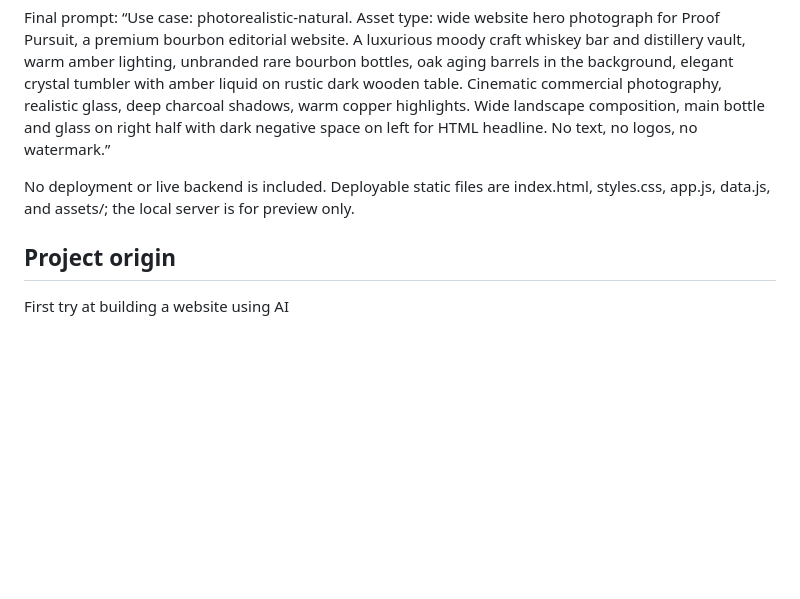
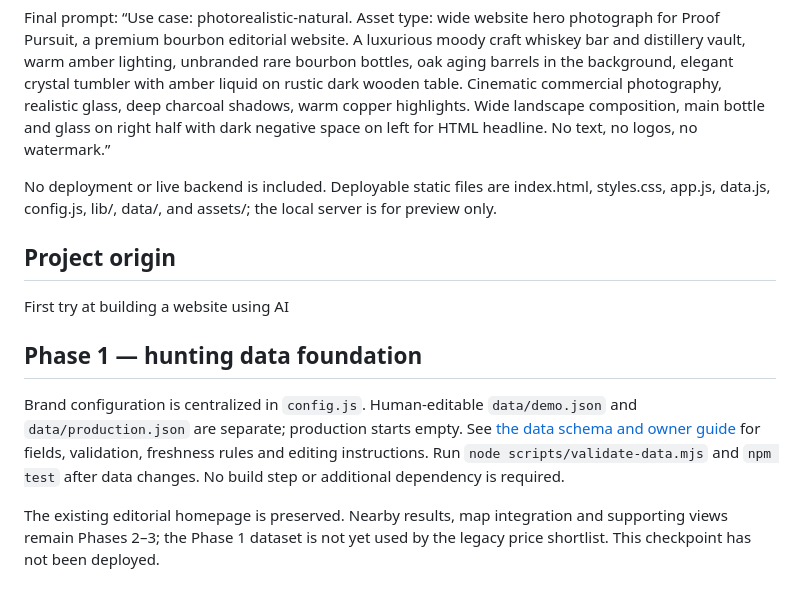
Before and after one commit to toddorrill-max/Proof-Pursuit-, a Markdown page: README.md, the part around the change. Rendered like a GitHub page; blank space fills up the shorter version.

Commit message:
Phase 1 foundation: README.md

```diff
--- a/README.md
+++ b/README.md
@@ -47,8 +47,14 @@ The prior conversation supplied the written blueprint but exposed no retrievable
 
 Final prompt: “Use case: photorealistic-natural. Asset type: wide website hero photograph for Proof Pursuit, a premium bourbon editorial website. A luxurious moody craft whiskey bar and distillery vault, warm amber lighting, unbranded rare bourbon bottles, oak aging barrels in the background, elegant crystal tumbler with amber liquid on rustic dark wooden table. Cinematic commercial photography, realistic glass, deep charcoal shadows, warm copper highlights. Wide landscape composition, main bottle and glass on right half with dark negative space on left for HTML headline. No text, no logos, no watermark.”
 
-No deployment or live backend is included. Deployable static files are index.html, styles.css, app.js, data.js, and assets/; the local server is for preview only.
+No deployment or live backend is included. Deployable static files are index.html, styles.css, app.js, data.js, config.js, lib/, data/, and assets/; the local server is for preview only.
 
 ## Project origin
 
 First try at building a website using AI
+
+## Phase 1 — hunting data foundation
+
+Brand configuration is centralized in `config.js`. Human-editable `data/demo.json` and `data/production.json` are separate; production starts empty. See [the data schema and owner guide](docs/DATA-MAINTENANCE.md) for fields, validation, freshness rules and editing instructions. Run `node scripts/validate-data.mjs` and `npm test` after data changes. No build step or additional dependency is required.
+
+The existing editorial homepage is preserved. Nearby results, map integration and supporting views remain Phases 2–3; the Phase 1 dataset is not yet used by the legacy price shortlist. This checkpoint has not been deployed.
```
